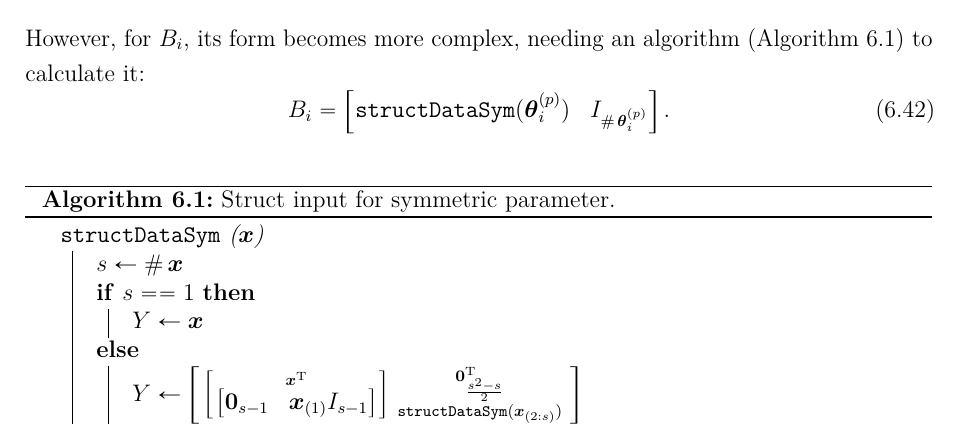
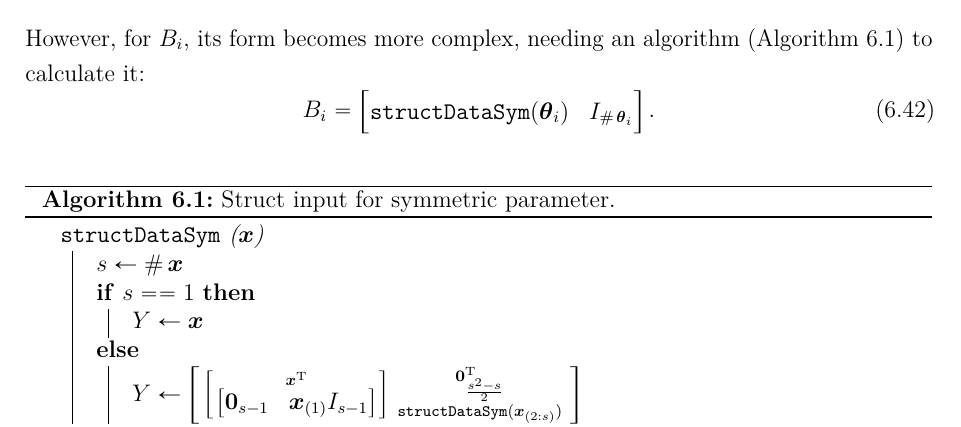
Before and after one commit to Accacio/thesis, a LaTeX thesis (main.tex, which reads main_matter/safe_dmpc_eq.tex): part of page 82 of 101, cut so that both start at the same text. Compiled offline with pdfLaTeX.

Commit message:
remove unnecessary index

```diff
--- a/main_matter/safe_dmpc_eq.tex
+++ b/main_matter/safe_dmpc_eq.tex
@@ -515,7 +515,7 @@ However, for $\rlssysinput$, its form becomes more complex, needing an algorithm
 \begin{equation}
   \rlssysinput=\left[
     \begin{matrix}
-      \text{\structDataSym}(\thetai\p) &  I_{\card{\thetai\p}}
+      \text{\structDataSym}(\thetai) &  I_{\card{\thetai}}
     \end{matrix}
   \right].
 \end{equation}
```
